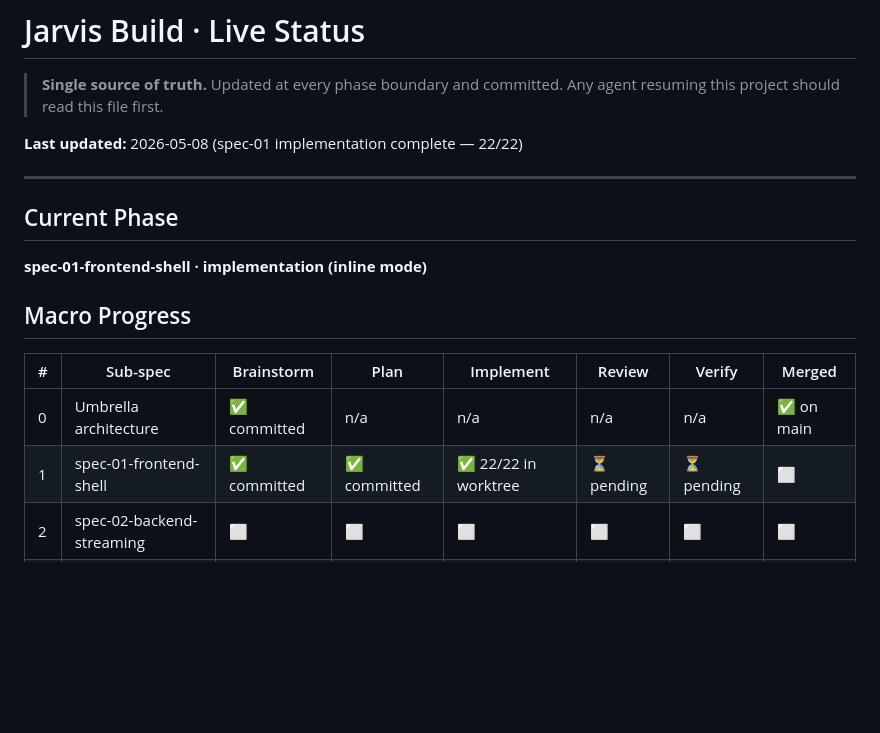
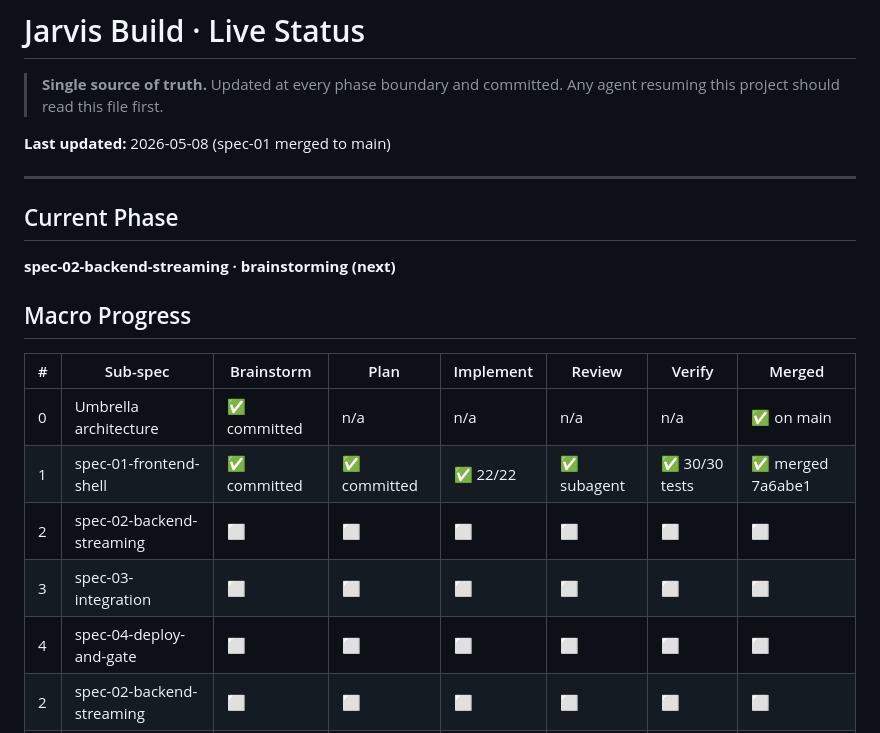
Before and after one commit to mhaegeman/jarvis, a Markdown page: docs/superpowers/STATUS.md, the part around one of its changes. Drawn GitHub-style; blank space fills up the shorter version.

```diff
--- a/docs/superpowers/STATUS.md
+++ b/docs/superpowers/STATUS.md
@@ -3,19 +3,22 @@
 > **Single source of truth.** Updated at every phase boundary and committed.
 > Any agent resuming this project should read this file first.
 
-**Last updated:** 2026-05-08 (spec-01 implementation complete — 22/22)
+**Last updated:** 2026-05-08 (spec-01 merged to main)
 
 ---
 
 ## Current Phase
-**spec-01-frontend-shell · implementation (inline mode)**
+**spec-02-backend-streaming · brainstorming (next)**
 
 ## Macro Progress
 
 | # | Sub-spec | Brainstorm | Plan | Implement | Review | Verify | Merged |
 |---|---|---|---|---|---|---|---|
 | 0 | Umbrella architecture | ✅ committed | n/a | n/a | n/a | n/a | ✅ on main |
-| 1 | spec-01-frontend-shell | ✅ committed | ✅ committed | ✅ 22/22 in worktree | ⏳ pending | ⏳ pending | ⬜ |
+| 1 | spec-01-frontend-shell | ✅ committed | ✅ committed | ✅ 22/22 | ✅ subagent | ✅ 30/30 tests | ✅ merged 7a6abe1 |
+| 2 | spec-02-backend-streaming | ⬜ | ⬜ | ⬜ | ⬜ | ⬜ | ⬜ |
+| 3 | spec-03-integration | ⬜ | ⬜ | ⬜ | ⬜ | ⬜ | ⬜ |
+| 4 | spec-04-deploy-and-gate | ⬜ | ⬜ | ⬜ | ⬜ | ⬜ | ⬜ |
 | 2 | spec-02-backend-streaming | ⬜ | ⬜ | ⬜ | ⬜ | ⬜ | ⬜ |
 | 3 | spec-03-integration | ⬜ | ⬜ | ⬜ | ⬜ | ⬜ | ⬜ |
 | 4 | spec-04-deploy-and-gate | ⬜ | ⬜ | ⬜ | ⬜ | ⬜ | ⬜ |
```
Also changed, not shown: other parts of docs/superpowers/STATUS.md (+21 -5 lines).
